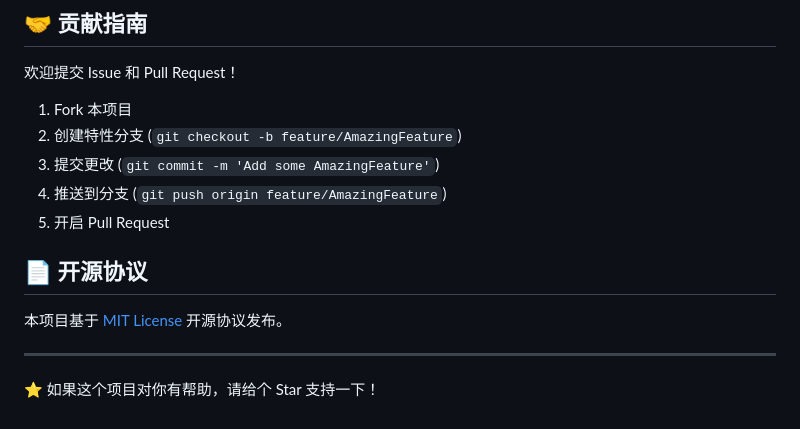
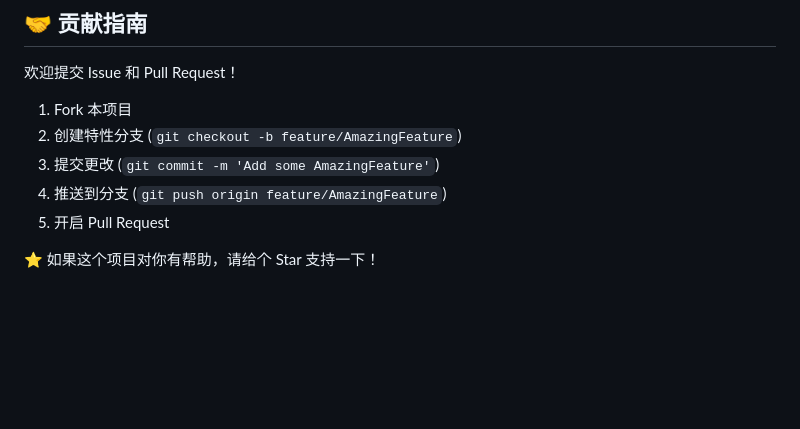
Before and after one commit to LingmaFuture/financial_recommender, a Markdown page: readme.md, the part around the change. Drawn GitHub-style; blank space fills up the shorter version.

```diff
--- a/readme.md
+++ b/readme.md
@@ -242,10 +242,4 @@ A: 支持所有 Ollama 兼容的模型，推荐使用 llama2、qwen、chatglm
 4. 推送到分支 (`git push origin feature/AmazingFeature`)
 5. 开启 Pull Request
 
-## 📄 开源协议
-
-本项目基于 [MIT License](LICENSE) 开源协议发布。
-
----
-
 ⭐ 如果这个项目对你有帮助，请给个 Star 支持一下！
```
